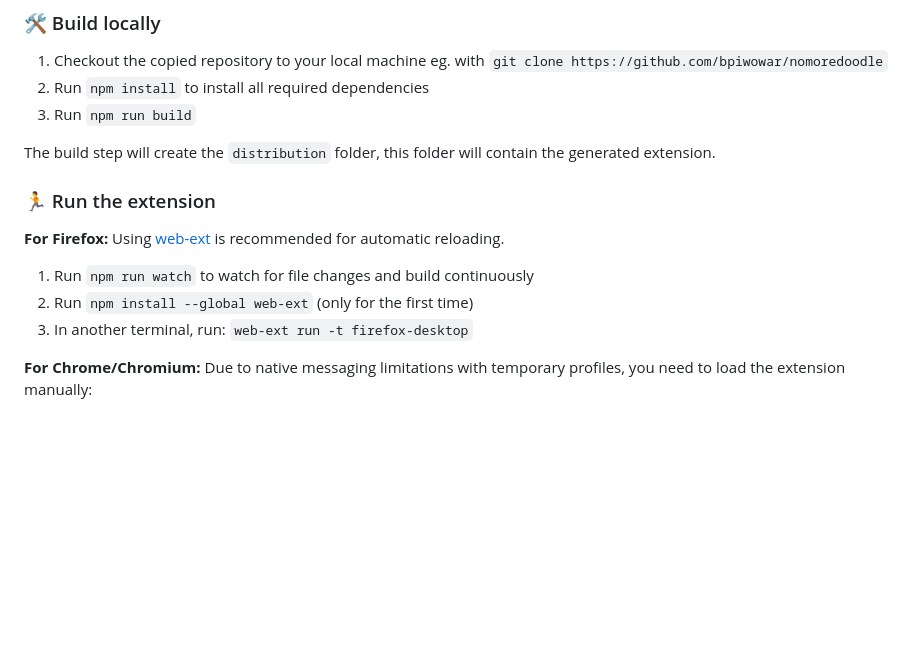
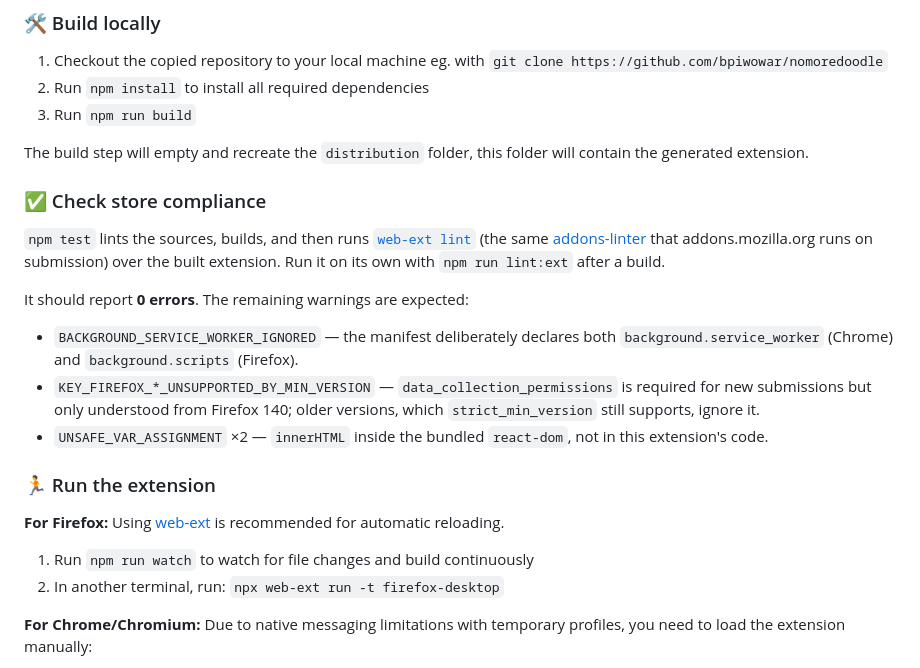
Before and after one commit to bpiwowar/nomoredoodle, a Markdown page: readme.md, the part around the change. Rendered like a GitHub page; blank space fills up the shorter version.

Commit message:
chore: check store compliance with web-ext lint
Adds web-ext as a devDependency and wires `web-ext lint` — the same
addons-linter addons.mozilla.org runs on submission — into `npm test`,
which now runs lint, then build, then the extension check in sequence
(they used to run in parallel, so the linter would have raced the build).

It reported 77 warnings, 72 of which came from `distribution` never being
emptied: nine builds' worth of stale hashed bundles were sitting there and
would have shipped in the package. `build` now cleans first, keeping the
`.amo-upload-uuid` dotfile.

Of the five real ones:

- ICON_SIZE_INVALID — icon.png is 1024×1024 but was declared as the 128
  icon. Adds properly scaled 48/96/128 icons and declares each at its own
  size. The 1024 master stays as the source for them but is no longer
  referenced, so it drops out of the package: 3.5M -> 2.3M.
- MISSING_DATA_COLLECTION_PERMISSIONS — required for new Firefox
  submissions. Nothing leaves the machine (calendars are read over the
  native bridge and only ever written into the poll page), so "none".

The three that remain are expected and documented in the readme: the
deliberate service_worker + scripts pair for cross-browser MV3, the two
notices that Firefox < 140 ignores data_collection_permissions, and two
innerHTML assignments inside the bundled react-dom.

Every declared permission is actually used, so there is nothing to trim
there.

Co-Authored-By: Claude Opus 5 <noreply@anthropic.com>
Claude-Session: https://claude.ai/code/session_014RpuP68NS1rxAqENM2H4DY

```diff
--- a/readme.md
+++ b/readme.md
@@ -51,7 +51,23 @@ Native host registered for chromium at /Users/.../Library/Application Support/Ch
 2. Run `npm install` to install all required dependencies
 3. Run `npm run build`
 
-The build step will create the `distribution` folder, this folder will contain the generated extension.
+The build step will empty and recreate the `distribution` folder, this folder will contain the
+generated extension.
+
+### ✅ Check store compliance
+
+`npm test` lints the sources, builds, and then runs [`web-ext lint`](https://extensionworkshop.com/documentation/develop/web-ext-command-reference/#web-ext-lint)
+(the same [addons-linter](https://github.com/mozilla/addons-linter) that addons.mozilla.org runs on
+submission) over the built extension. Run it on its own with `npm run lint:ext` after a build.
+
+It should report **0 errors**. The remaining warnings are expected:
+
+- `BACKGROUND_SERVICE_WORKER_IGNORED` — the manifest deliberately declares both
+  `background.service_worker` (Chrome) and `background.scripts` (Firefox).
+- `KEY_FIREFOX_*_UNSUPPORTED_BY_MIN_VERSION` — `data_collection_permissions` is required for new
+  submissions but only understood from Firefox 140; older versions, which `strict_min_version` still
+  supports, ignore it.
+- `UNSAFE_VAR_ASSIGNMENT` ×2 — `innerHTML` inside the bundled `react-dom`, not in this extension's code.
 
 ### 🏃 Run the extension
 
@@ -59,8 +75,7 @@ The build step will create the `distribution` folder, this folder will contain t
 Using [web-ext](https://extensionworkshop.com/documentation/develop/getting-started-with-web-ext/) is recommended for automatic reloading.
 
 1. Run `npm run watch` to watch for file changes and build continuously
-1. Run `npm install --global web-ext` (only for the first time)
-1. In another terminal, run: `web-ext run -t firefox-desktop`
+1. In another terminal, run: `npx web-ext run -t firefox-desktop`
 
 **For Chrome/Chromium:**
 Due to native messaging limitations with temporary profiles, you need to load the extension manually:
```
Also changed, not shown: source/icon-128.png (added), source/icon-48.png (added), source/icon-96.png (added), 3 other files.
